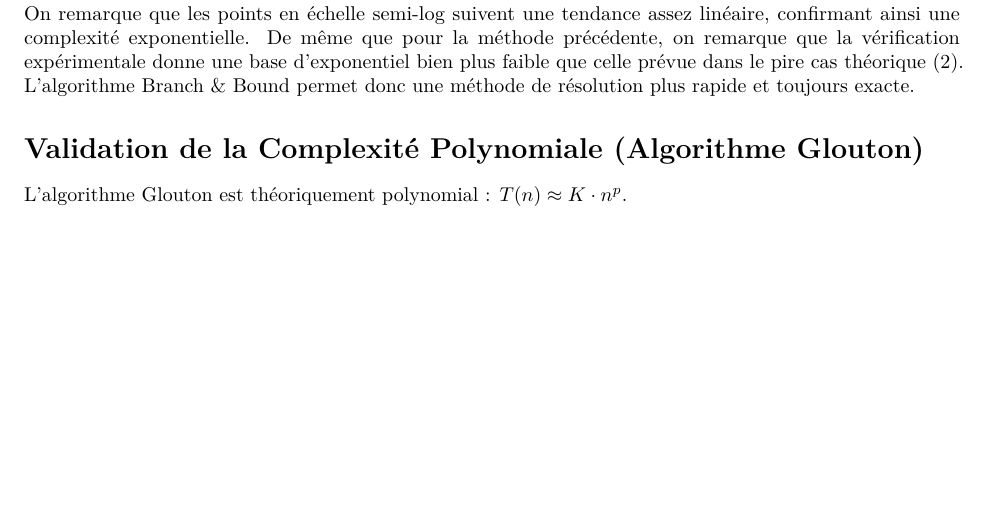
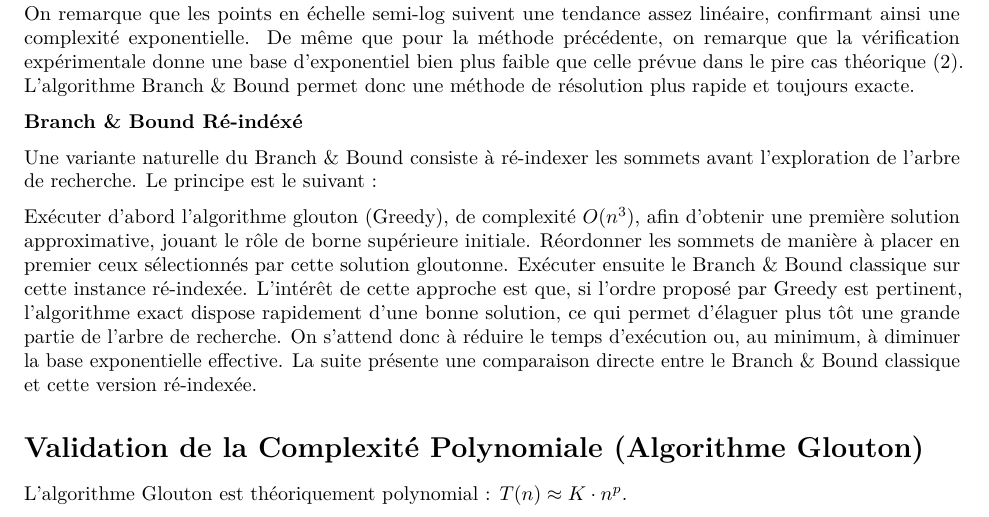
Before and after one commit to samuel-metin/Algorithmique_projet, an R Markdown document (Projet_Algo_Final.Rmd): part of page 11 of 14, cut so that both start at the same text, the shorter picture padded with empty space. Rendered offline with R 4.5, knitr and Pandoc, then LaTeX, with nearby package versions; some code elsewhere in the file could not run offline.

Commit message:
Add re-indexed Branch & Bound algorithm explanation
Introduced a re-indexed variant of the Branch & Bound algorithm, explaining its principles and expected benefits in execution time.

```diff
--- a/Projet_Algo_Final.Rmd
+++ b/Projet_Algo_Final.Rmd
@@ -430,6 +430,19 @@ text(x = max(vector_n),
 
 On remarque que les points en échelle semi-log suivent une tendance assez linéaire, confirmant ainsi une complexité exponentielle. De même que pour la méthode précédente, on remarque que la vérification expérimentale donne une base d'exponentiel bien plus faible que celle prévue dans le pire cas théorique (2). L'algorithme Branch & Bound permet donc une méthode de résolution plus rapide et toujours exacte.
 
+**Branch & Bound Ré-indéxé**
+
+Une variante naturelle du Branch & Bound consiste à ré-indexer les sommets avant l’exploration de l’arbre de recherche. Le principe est le suivant :
+
+Exécuter d’abord l’algorithme glouton (Greedy), de complexité $O(n^3)$, afin d’obtenir une première solution approximative, jouant le rôle de borne supérieure initiale.
+Réordonner les sommets de manière à placer en premier ceux sélectionnés par cette solution gloutonne.
+Exécuter ensuite le Branch & Bound classique sur cette instance ré-indexée.
+L’intérêt de cette approche est que, si l’ordre proposé par Greedy est pertinent, l’algorithme exact dispose rapidement d’une bonne solution, ce qui permet d’élaguer plus tôt une grande partie de l’arbre de recherche. On s’attend donc à réduire le temps d’exécution ou, au minimum, à diminuer la base exponentielle effective.
+La suite présente une comparaison directe entre le Branch & Bound classique et cette version ré-indexée.
+
+
+
+
 
 
 # Validation de la Complexité Polynomiale (Algorithme Glouton)
```
